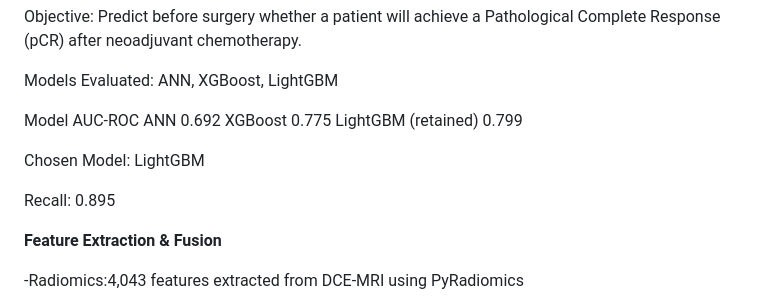
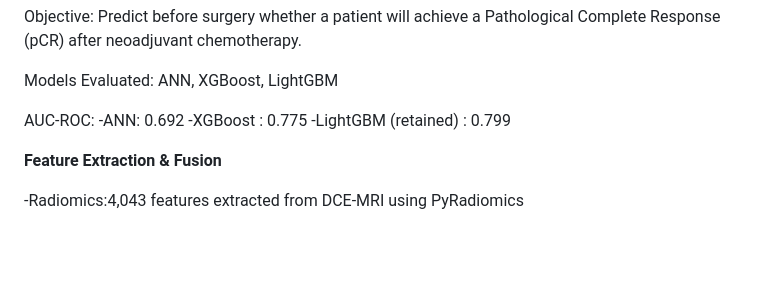
Before and after one commit to eyalatiri/breast_cancer, a Markdown page: README.md, the part around the change. GitHub-like rendering; blank space fills up the shorter version.

```diff
--- a/README.md
+++ b/README.md
@@ -125,14 +125,11 @@ Objective: Predict before surgery whether a patient will achieve a Pathological
 
 Models Evaluated: ANN, XGBoost, LightGBM
 
-Model	AUC-ROC
-ANN	0.692
-XGBoost	0.775
-LightGBM (retained)	0.799
+AUC-ROC:
+-ANN: 0.692
+-XGBoost :	0.775
+-LightGBM (retained)	: 0.799
 
-Chosen Model: LightGBM
-
-Recall: 0.895
 
 **Feature Extraction & Fusion**
 
```
